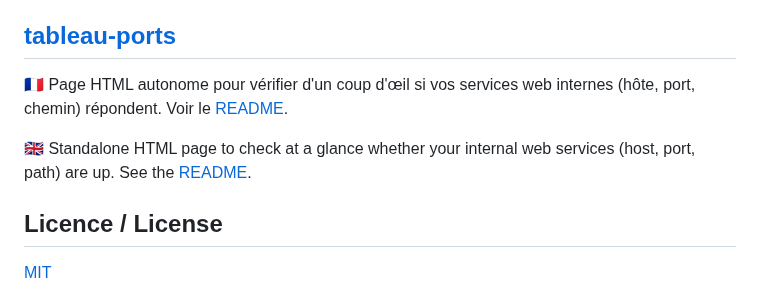
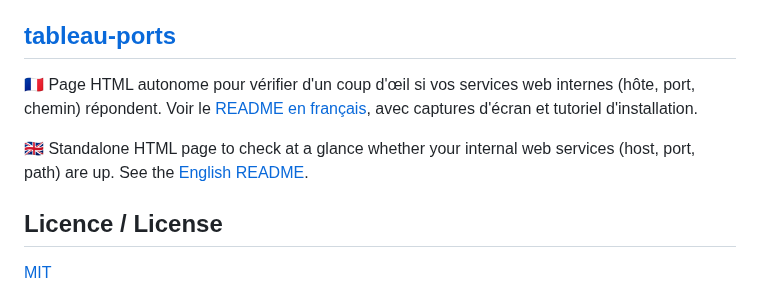
Before and after one commit to neoloop/logiciels, a Markdown page: README.md, the part around the change. Rendered like a GitHub page.

```diff
--- a/README.md
+++ b/README.md
@@ -10,9 +10,9 @@
 
 ## [tableau-ports](tableau-ports/)
 
-🇫🇷 Page HTML autonome pour vérifier d'un coup d'œil si vos services web internes (hôte, port, chemin) répondent. Voir le [README](tableau-ports/README.md).
+🇫🇷 Page HTML autonome pour vérifier d'un coup d'œil si vos services web internes (hôte, port, chemin) répondent. Voir le [README en français](tableau-ports/README.md), avec captures d'écran et tutoriel d'installation.
 
-🇬🇧 Standalone HTML page to check at a glance whether your internal web services (host, port, path) are up. See the [README](tableau-ports/README.md).
+🇬🇧 Standalone HTML page to check at a glance whether your internal web services (host, port, path) are up. See the [English README](tableau-ports/README.en.md).
 
 ## Licence / License
 
```
Also changed, not shown: tableau-ports/README.en.md (added, +76 -0 lines), tableau-ports/README.md (+72 -5 lines), tableau-ports/docs/screenshots/01-tableau.png (added), tableau-ports/docs/screenshots/02-ajout-service.png (added).
